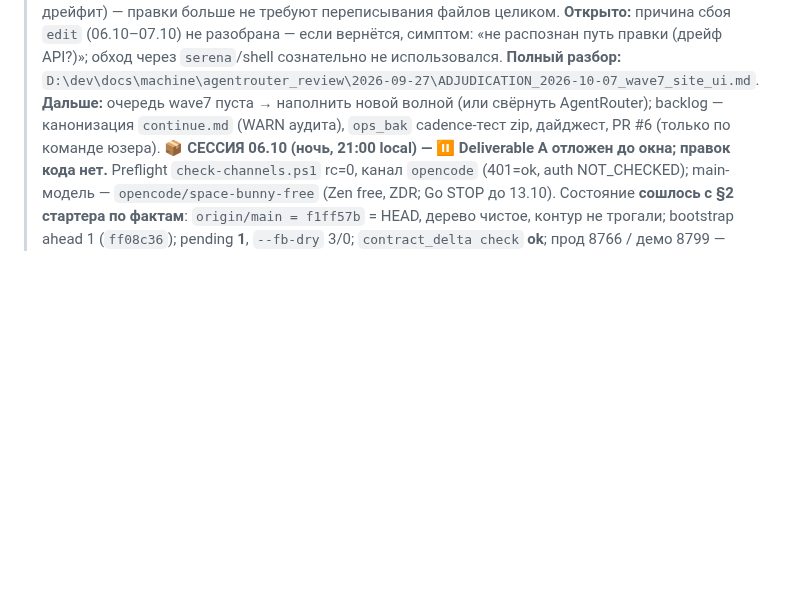
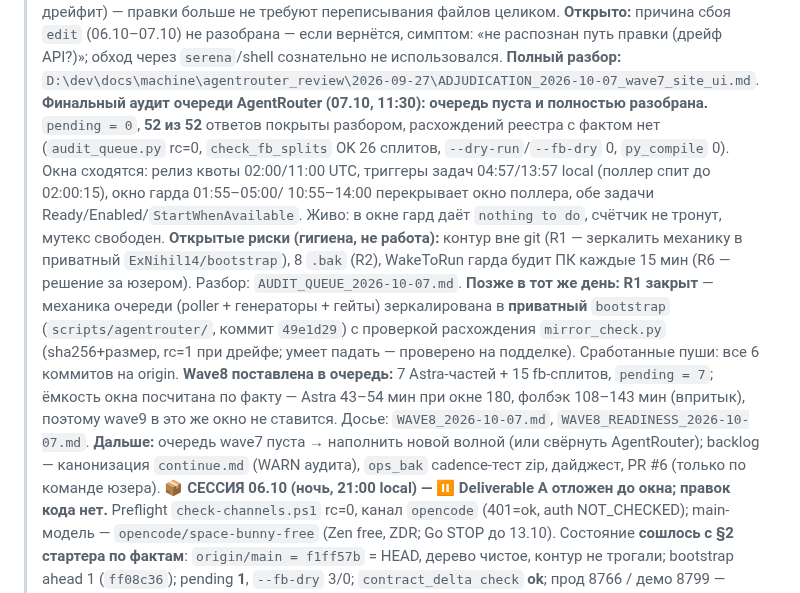
Before and after one commit to ExNihil14/spend-tracker, a Markdown page: continue.md, the part around the change. Rendered like a GitHub page; blank space fills up the shorter version.

Commit message:
docs(continue): аудит очереди, R1 закрыт (зеркало механики под git), wave8 в очереди
Зафиксировано: финальный аудит AgentRouter (pending=0, 52/52 ответов разобраны, гейты check_fb_splits/dry-run/fb-dry/py_compile зелёные, окна сверены с живыми триггерами); R1 закрыт — механика очереди в приватном bootstrap под git с проверкой расхождения; wave8 собрана и поставлена (7 Astra + 15 fb), ёмкость окна посчитана по фактическим прогонам.

```diff
--- a/continue.md
+++ b/continue.md
@@ -56,6 +56,21 @@ progressive disclosure: `D:\dev\docs\machine\RULE_EXTRACTION_PLAN_received_2026-
 > **Открыто:** причина сбоя `edit` (06.10–07.10) не разобрана — если вернётся, симптом: «не распознан путь
 > правки (дрейф API?)»; обход через `serena`/shell сознательно не использовался.
 > **Полный разбор:** `D:\dev\docs\machine\agentrouter_review\2026-09-27\ADJUDICATION_2026-10-07_wave7_site_ui.md`.
+> **Финальный аудит очереди AgentRouter (07.10, 11:30): очередь пуста и полностью разобрана.** `pending = 0`,
+> **52 из 52** ответов покрыты разбором, расхождений реестра с фактом нет (`audit_queue.py` rc=0,
+> `check_fb_splits` OK 26 сплитов, `--dry-run`/`--fb-dry` 0, `py_compile` 0). Окна сходятся: релиз квоты
+> 02:00/11:00 UTC, триггеры задач 04:57/13:57 local (поллер спит до 02:00:15), окно гарда 01:55–05:00/
+> 10:55–14:00 перекрывает окно поллера, обе задачи Ready/Enabled/`StartWhenAvailable`. Живо: в окне гард
+> даёт `nothing to do`, счётчик не тронут, мутекс свободен. **Открытые риски (гигиена, не работа):** контур
+> вне git (R1 — зеркалить механику в приватный `ExNihil14/bootstrap`), 8 `.bak` (R2), WakeToRun гарда будит
+> ПК каждые 15 мин (R6 — решение за юзером). Разбор: `AUDIT_QUEUE_2026-10-07.md`.
+> **Позже в тот же день: R1 закрыт** — механика очереди (poller + генераторы + гейты) зеркалирована
+> в **приватный** `bootstrap` (`scripts/agentrouter/`, коммит `49e1d29`) с проверкой расхождения
+> `mirror_check.py` (sha256+размер, rc=1 при дрейфе; умеет падать — проверено на подделке).
+> Сработанные пуши: все 6 коммитов на origin. **Wave8 поставлена в очередь:** 7 Astra-частей + 15
+> fb-сплитов, `pending = 7`; ёмкость окна посчитана по факту — Astra 43–54 мин при окне 180, фолбэк
+> 108–143 мин (впритык), поэтому wave9 в это же окно не ставится. Досье: `WAVE8_2026-10-07.md`,
+> `WAVE8_READINESS_2026-10-07.md`.
 > **Дальше:** очередь wave7 пуста → наполнить новой волной (или свёрнуть AgentRouter); backlog — канонизация
 > `continue.md` (WARN аудита), `ops_bak` cadence-тест zip, дайджест, PR #6 (только по команде юзера).
 > **📦 СЕССИЯ 06.10 (ночь, 21:00 local) — ⏸ Deliverable A отложен до окна; правок кода нет.**
```
